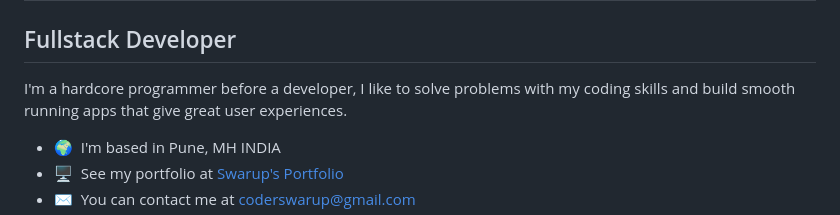
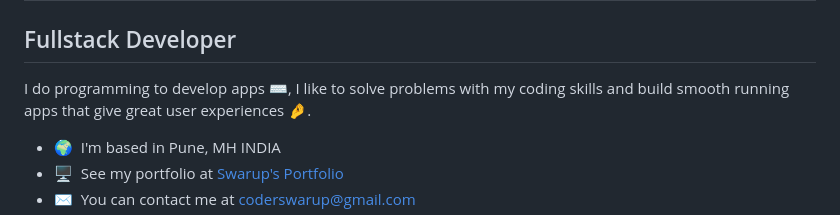
Before and after one commit to maybeSwarup/swarvar, a Markdown page: README.md, the part around the change. GitHub-like rendering.

```diff
--- a/README.md
+++ b/README.md
@@ -4,7 +4,7 @@ Hi 👋 My name is Swarup
 Fullstack Developer
 -------------------
 
-I'm a hardcore programmer before a developer, I like to solve problems with my coding skills and build smooth running apps that give great user experiences.
+I do programming to develop apps ⌨️, I like to solve problems with my coding skills and build smooth running apps that give great user experiences 🤌.
 
 * 🌍  I'm based in Pune, MH INDIA
 * 🖥️  See my portfolio at [Swarup's Portfolio](http://swarup-portfolio.netlify.app)
```
